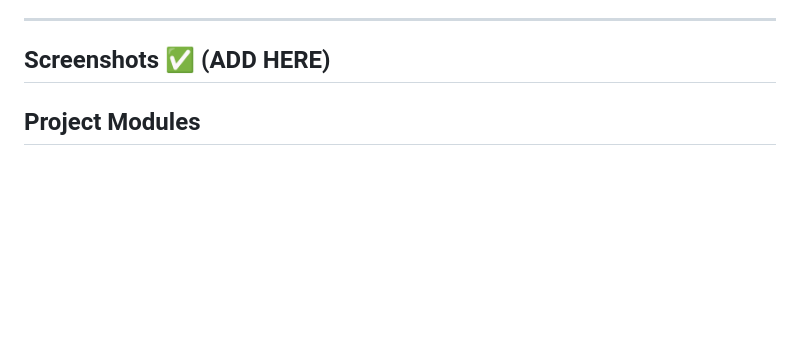
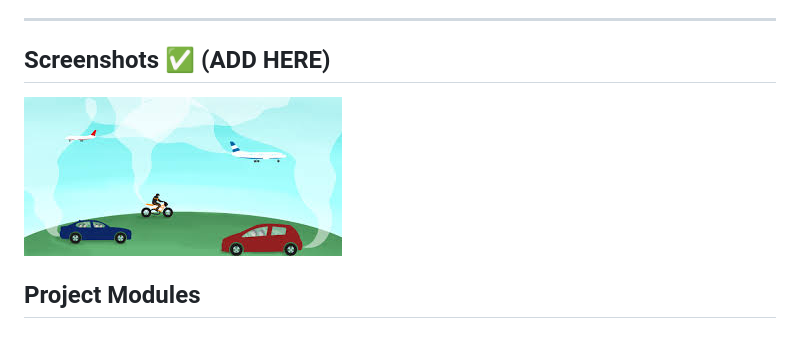
Before and after one commit to arunkumar3333/java-carbon-emission-calculator, a Markdown page: README.md, the part around the change. Rendered like a GitHub page; blank space fills up the shorter version.

Commit message:
Snapshots

```diff
--- a/README.md
+++ b/README.md
@@ -81,7 +81,7 @@ The main purpose of this project is to:
 ---
 ## Screenshots   ✅ (ADD HERE)
 
-
+![alt text](download.jpg)
 ## Project Modules
 
 ### 1. Registration Module
```
